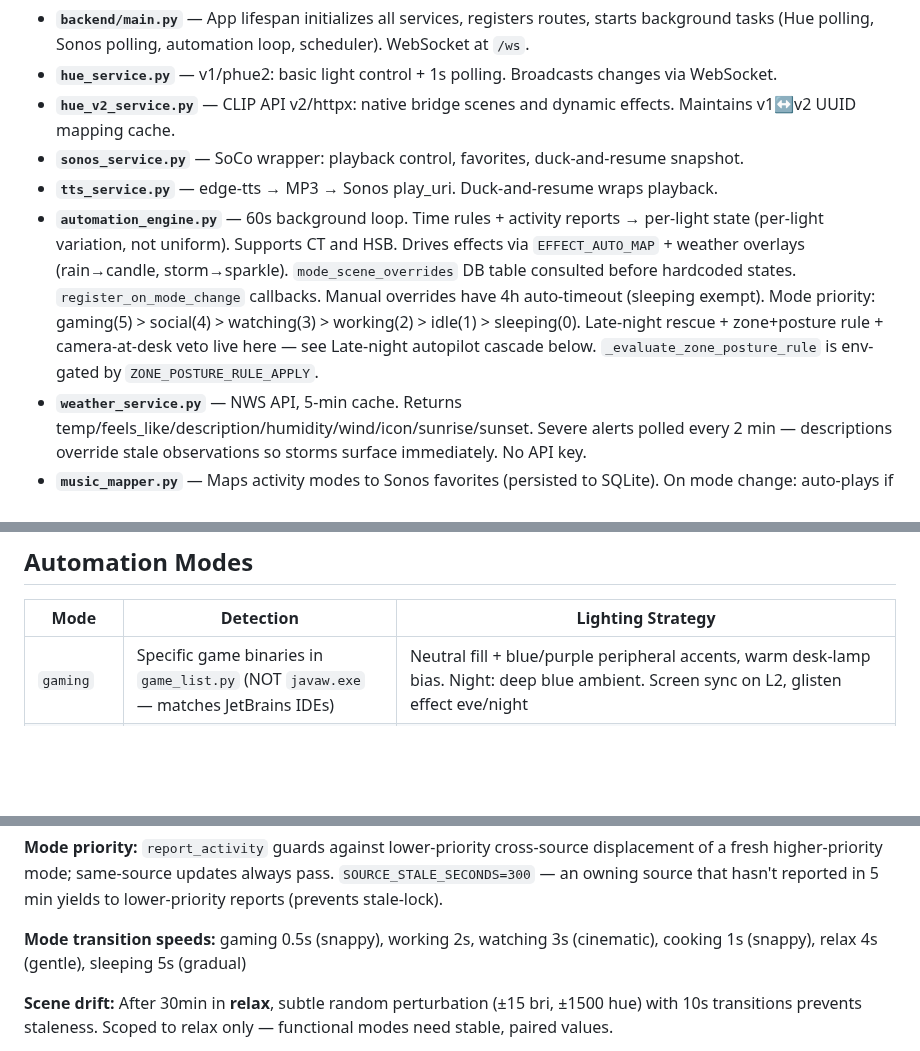
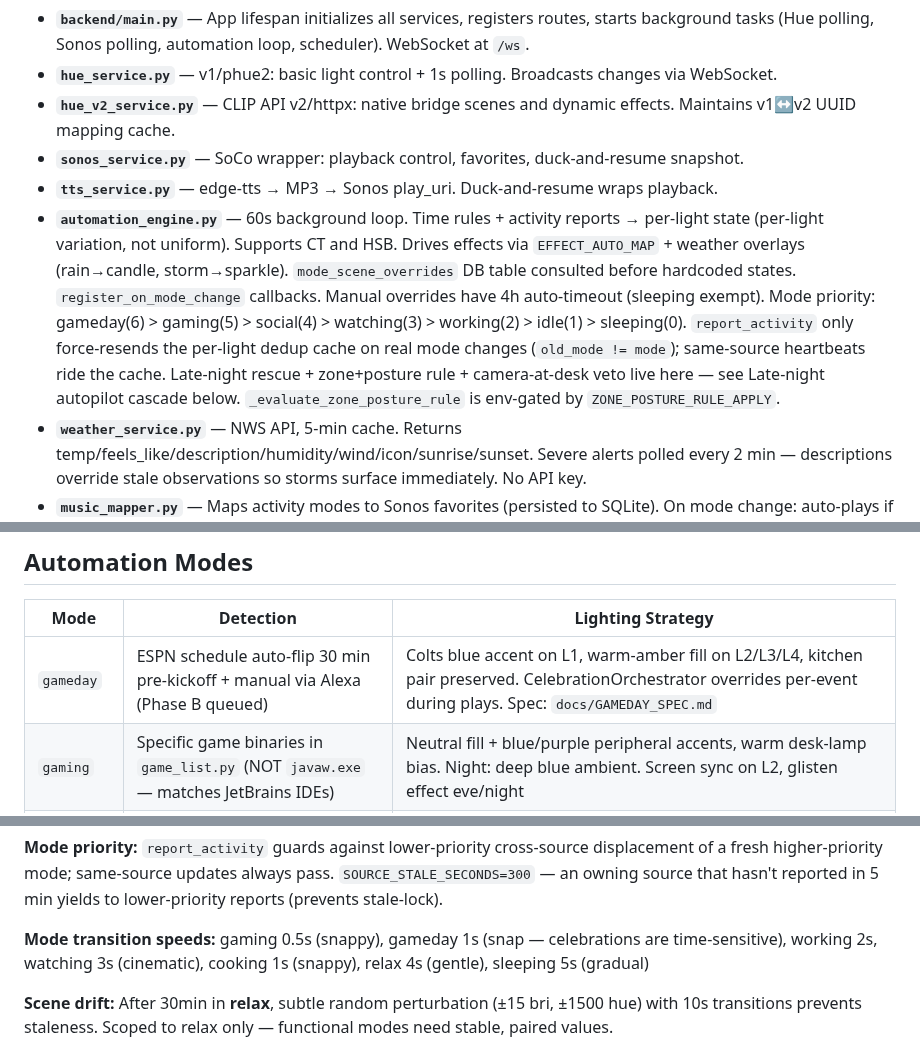
Before and after one commit to agatte/home-hub, a Markdown page: .claude/CLAUDE.md, 3 parts joined by grey strips. GitHub-like rendering; blank space fills up the shorter version.

```diff
--- a/.claude/CLAUDE.md
+++ b/.claude/CLAUDE.md
@@ -188,7 +188,7 @@ Key additions beyond current:
 - **`hue_v2_service.py`** — CLIP API v2/httpx: native bridge scenes and dynamic effects. Maintains v1↔v2 UUID mapping cache.
 - **`sonos_service.py`** — SoCo wrapper: playback control, favorites, duck-and-resume snapshot.
 - **`tts_service.py`** — edge-tts → MP3 → Sonos play_uri. Duck-and-resume wraps playback.
-- **`automation_engine.py`** — 60s background loop. Time rules + activity reports → per-light state (per-light variation, not uniform). Supports CT and HSB. Drives effects via `EFFECT_AUTO_MAP` + weather overlays (rain→candle, storm→sparkle). `mode_scene_overrides` DB table consulted before hardcoded states. `register_on_mode_change` callbacks. Manual overrides have 4h auto-timeout (sleeping exempt). Mode priority: gaming(5) > social(4) > watching(3) > working(2) > idle(1) > sleeping(0). Late-night rescue + zone+posture rule + camera-at-desk veto live here — see Late-night autopilot cascade below. `_evaluate_zone_posture_rule` is env-gated by `ZONE_POSTURE_RULE_APPLY`.
+- **`automation_engine.py`** — 60s background loop. Time rules + activity reports → per-light state (per-light variation, not uniform). Supports CT and HSB. Drives effects via `EFFECT_AUTO_MAP` + weather overlays (rain→candle, storm→sparkle). `mode_scene_overrides` DB table consulted before hardcoded states. `register_on_mode_change` callbacks. Manual overrides have 4h auto-timeout (sleeping exempt). Mode priority: gameday(6) > gaming(5) > social(4) > watching(3) > working(2) > idle(1) > sleeping(0). `report_activity` only force-resends the per-light dedup cache on real mode changes (`old_mode != mode`); same-source heartbeats ride the cache. Late-night rescue + zone+posture rule + camera-at-desk veto live here — see Late-night autopilot cascade below. `_evaluate_zone_posture_rule` is env-gated by `ZONE_POSTURE_RULE_APPLY`.
 - **`weather_service.py`** — NWS API, 5-min cache. Returns temp/feels_like/description/humidity/wind/icon/sunrise/sunset. Severe alerts polled every 2 min — descriptions override stale observations so storms surface immediately. No API key.
 - **`music_mapper.py`** — Maps activity modes to Sonos favorites (persisted to SQLite). On mode change: auto-plays if idle, broadcasts `music_suggestion` if busy. Registered as mode-change callback.
 - **`screen_sync.py`** — mss screen capture → dominant color → bedroom lamp. EMA smoothing, ~2.5s interval. Auto-starts in watching/gaming. Per-mode brightness caps in `MODE_MAX_BRIGHTNESS`; zone/posture overrides via `MODE_ZONE_MAX_BRIGHTNESS` (3-tuple wins over 2-tuple). `apply_color(..., zone=..., posture=...)` takes camera context from the route handler.
@@ -306,6 +306,7 @@ Conventions for this codebase — only what's non-obvious. Standard Python/FastA
 
 | Mode | Detection | Lighting Strategy |
 |------|-----------|-------------------|
+| `gameday` | ESPN schedule auto-flip 30 min pre-kickoff + manual via Alexa (Phase B queued) | Colts blue accent on L1, warm-amber fill on L2/L3/L4, kitchen pair preserved. CelebrationOrchestrator overrides per-event during plays. Spec: `docs/GAMEDAY_SPEC.md` |
 | `gaming` | Specific game binaries in `game_list.py` (NOT `javaw.exe` — matches JetBrains IDEs) | Neutral fill + blue/purple peripheral accents, warm desk-lamp bias. Night: deep blue ambient. Screen sync on L2, glisten effect eve/night |
 | `working` | Terminals + IDEs (powershell, pwsh, bash, claude, code, cursor, devenv, JetBrains, wezterm, alacritty) | ct-mode clean whites, desk-dominant. IES 1:3 monitor-ambient contrast. Night: L2 130/2700K + L1 60/2270K + kitchen OFF |
 | `watching` | Media players (VLC, Plex, Stremio) — foreground-gated | Projector default: warm, dim, L2 as soft bias. Kitchen OFF evening+. **Zone/posture-aware**: `zone=desk` lifts L2; `zone=bed + reclined` evening/night drops L1/L2; `zone=bed + upright` is mid-bright. Numeric vectors in `automation_engine.py` |
@@ -317,7 +318,7 @@ Conventions for this codebase — only what's non-obvious. Standard Python/FastA
 
 **Mode priority:** `report_activity` guards against lower-priority cross-source displacement of a fresh higher-priority mode; same-source updates always pass. `SOURCE_STALE_SECONDS=300` — an owning source that hasn't reported in 5 min yields to lower-priority reports (prevents stale-lock).
 
-**Mode transition speeds:** gaming 0.5s (snappy), working 2s, watching 3s (cinematic), cooking 1s (snappy), relax 4s (gentle), sleeping 5s (gradual)
+**Mode transition speeds:** gaming 0.5s (snappy), gameday 1s (snap — celebrations are time-sensitive), working 2s, watching 3s (cinematic), cooking 1s (snappy), relax 4s (gentle), sleeping 5s (gradual)
 
 **Scene drift:** After 30min in **relax**, subtle random perturbation (±15 bri, ±1500 hue) with 10s transitions prevents staleness. Scoped to relax only — functional modes need stable, paired values.
 
```
Also changed, not shown: docs/PROJECT_SPEC.md (+3 -3 lines).
